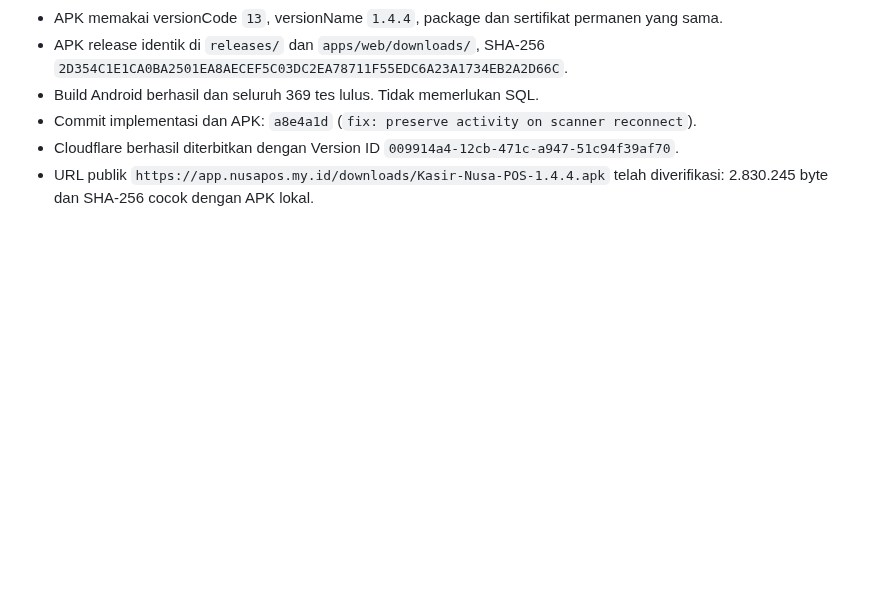
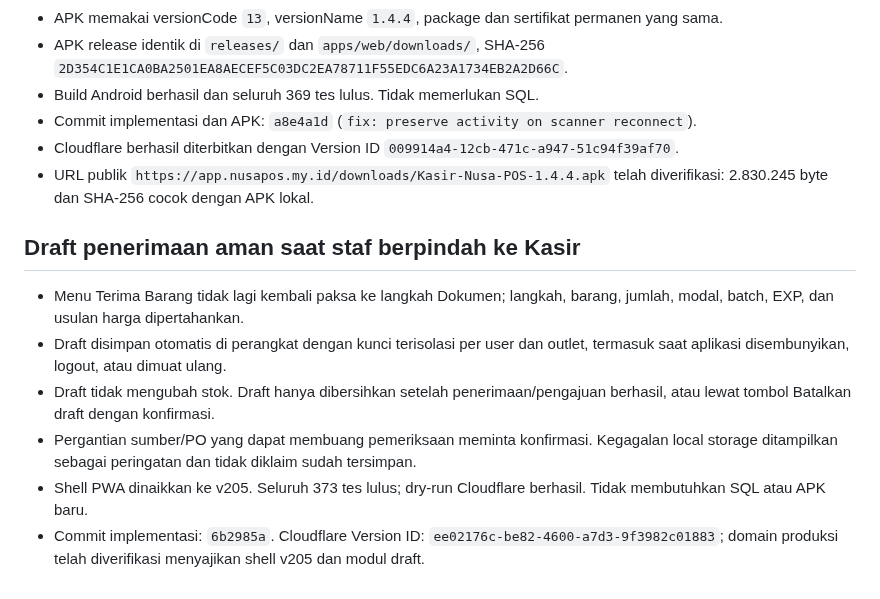
Before and after one commit to ayanacosmetics/pos-mvp, a Markdown page: PROJECT-HANDOFF-LATEST.md, the part around the change. Drawn GitHub-style; blank space fills up the shorter version.

Commit message:
docs: record receiving draft release

```diff
--- a/PROJECT-HANDOFF-LATEST.md
+++ b/PROJECT-HANDOFF-LATEST.md
@@ -57,3 +57,12 @@ Gunakan bersama `PROJECT-HANDOFF.md`. Baca masing-masing sekali saja. Jangan men
 - Commit implementasi dan APK: `a8e4a1d` (`fix: preserve activity on scanner reconnect`).
 - Cloudflare berhasil diterbitkan dengan Version ID `009914a4-12cb-471c-a947-51c94f39af70`.
 - URL publik `https://app.nusapos.my.id/downloads/Kasir-Nusa-POS-1.4.4.apk` telah diverifikasi: 2.830.245 byte dan SHA-256 cocok dengan APK lokal.
+
+## Draft penerimaan aman saat staf berpindah ke Kasir
+
+- Menu Terima Barang tidak lagi kembali paksa ke langkah Dokumen; langkah, barang, jumlah, modal, batch, EXP, dan usulan harga dipertahankan.
+- Draft disimpan otomatis di perangkat dengan kunci terisolasi per user dan outlet, termasuk saat aplikasi disembunyikan, logout, atau dimuat ulang.
+- Draft tidak mengubah stok. Draft hanya dibersihkan setelah penerimaan/pengajuan berhasil, atau lewat tombol Batalkan draft dengan konfirmasi.
+- Pergantian sumber/PO yang dapat membuang pemeriksaan meminta konfirmasi. Kegagalan local storage ditampilkan sebagai peringatan dan tidak diklaim sudah tersimpan.
+- Shell PWA dinaikkan ke v205. Seluruh 373 tes lulus; dry-run Cloudflare berhasil. Tidak membutuhkan SQL atau APK baru.
+- Commit implementasi: `6b2985a`. Cloudflare Version ID: `ee02176c-be82-4600-a7d3-9f3982c01883`; domain produksi telah diverifikasi menyajikan shell v205 dan modul draft.
```
